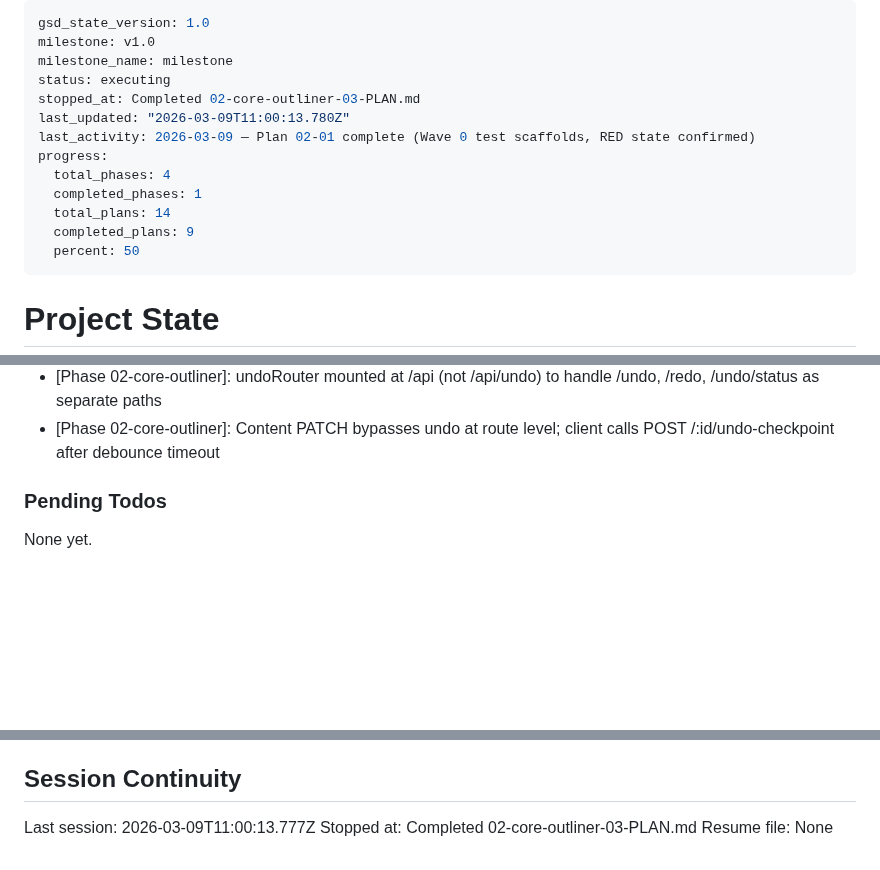
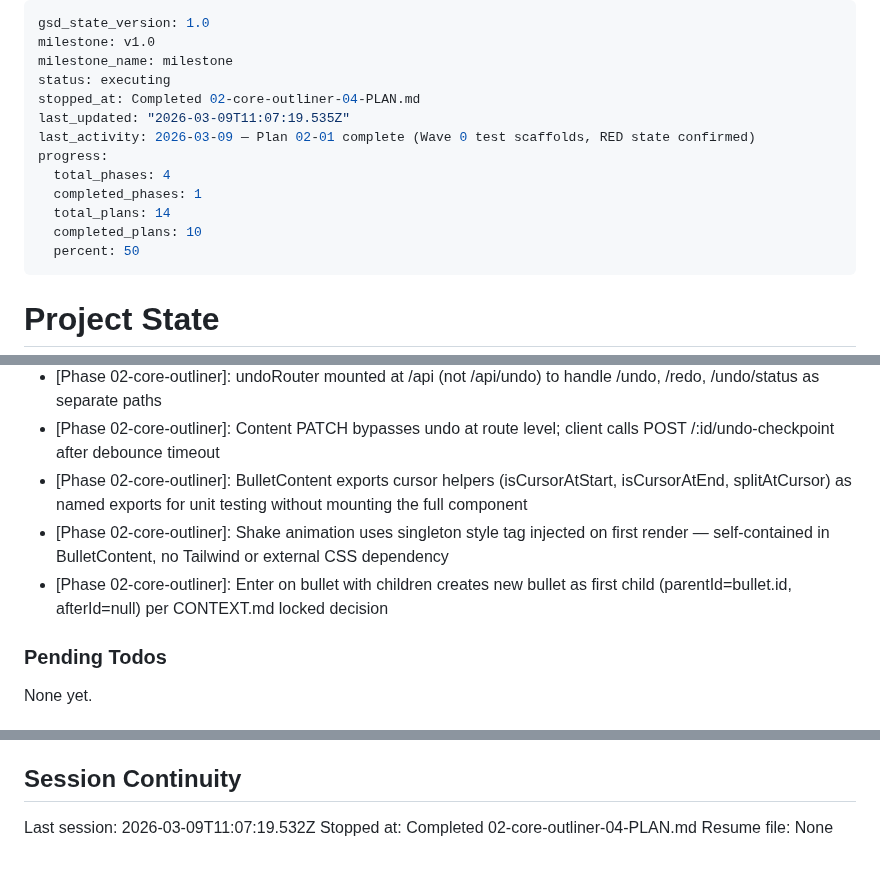
Before and after one commit to gmaingret/notes, a Markdown page: .planning/STATE.md, 3 parts joined by grey strips. Rendered like a GitHub page; blank space fills up the shorter version.

Commit message:
docs(02-04): complete client bullet tree plan - useBullets hooks + full keyboard handler
Co-Authored-By: Claude Sonnet 4.6 <noreply@anthropic.com>

```diff
--- a/.planning/STATE.md
+++ b/.planning/STATE.md
@@ -3,14 +3,14 @@ gsd_state_version: 1.0
 milestone: v1.0
 milestone_name: milestone
 status: executing
-stopped_at: Completed 02-core-outliner-03-PLAN.md
-last_updated: "2026-03-09T11:00:13.780Z"
+stopped_at: Completed 02-core-outliner-04-PLAN.md
+last_updated: "2026-03-09T11:07:19.535Z"
 last_activity: 2026-03-09 — Plan 02-01 complete (Wave 0 test scaffolds, RED state confirmed)
 progress:
   total_phases: 4
   completed_phases: 1
   total_plans: 14
-  completed_plans: 9
+  completed_plans: 10
   percent: 50
 ---
 
@@ -99,6 +100,9 @@ Recent decisions affecting current work:
 - [Phase 02-core-outliner]: DB type changed from NodePgDatabase to PgDatabase<any> to accept both db and transaction handles in service functions
 - [Phase 02-core-outliner]: undoRouter mounted at /api (not /api/undo) to handle /undo, /redo, /undo/status as separate paths
 - [Phase 02-core-outliner]: Content PATCH bypasses undo at route level; client calls POST /:id/undo-checkpoint after debounce timeout
+- [Phase 02-core-outliner]: BulletContent exports cursor helpers (isCursorAtStart, isCursorAtEnd, splitAtCursor) as named exports for unit testing without mounting the full component
+- [Phase 02-core-outliner]: Shake animation uses singleton style tag injected on first render — self-contained in BulletContent, no Tailwind or external CSS dependency
+- [Phase 02-core-outliner]: Enter on bullet with children creates new bullet as first child (parentId=bullet.id, afterId=null) per CONTEXT.md locked decision
 
 ### Pending Todos
 
@@ -112,6 +116,6 @@ None yet.
 
 ## Session Continuity
 
-Last session: 2026-03-09T11:00:13.777Z
-Stopped at: Completed 02-core-outliner-03-PLAN.md
+Last session: 2026-03-09T11:07:19.532Z
+Stopped at: Completed 02-core-outliner-04-PLAN.md
 Resume file: None
```
Also changed, not shown: other parts of .planning/STATE.md (+1 -0 lines), .planning/ROADMAP.md (+1 -1 lines), 1 other file.
